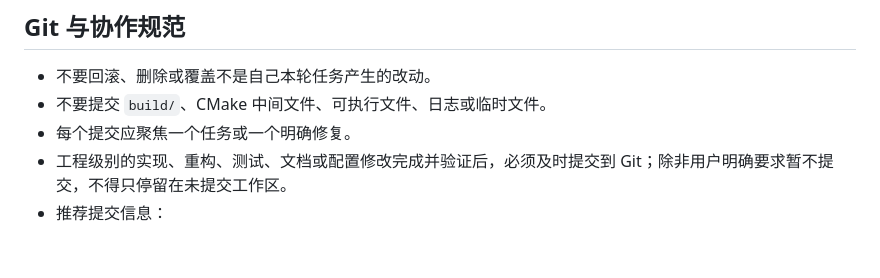
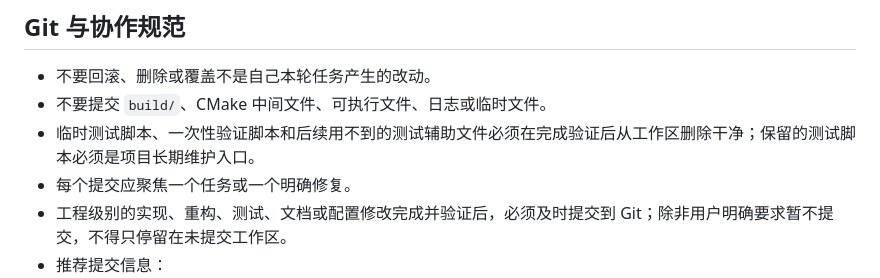
Before and after one commit to Mastered-Wu/Genshin_Impact_game_Gacha_Simulator, a Markdown page: AGENTS.md, the part around the change. Rendered like a GitHub page; blank space fills up the shorter version.

Commit message:
docs: update git cleanup rules

```diff
--- a/AGENTS.md
+++ b/AGENTS.md
@@ -142,6 +142,7 @@ cmake --build build
 
 - 不要回滚、删除或覆盖不是自己本轮任务产生的改动。
 - 不要提交 `build/`、CMake 中间文件、可执行文件、日志或临时文件。
+- 临时测试脚本、一次性验证脚本和后续用不到的测试辅助文件必须在完成验证后从工作区删除干净；保留的测试脚本必须是项目长期维护入口。
 - 每个提交应聚焦一个任务或一个明确修复。
 - 工程级别的实现、重构、测试、文档或配置修改完成并验证后，必须及时提交到 Git；除非用户明确要求暂不提交，不得只停留在未提交工作区。
 - 推荐提交信息：
```
